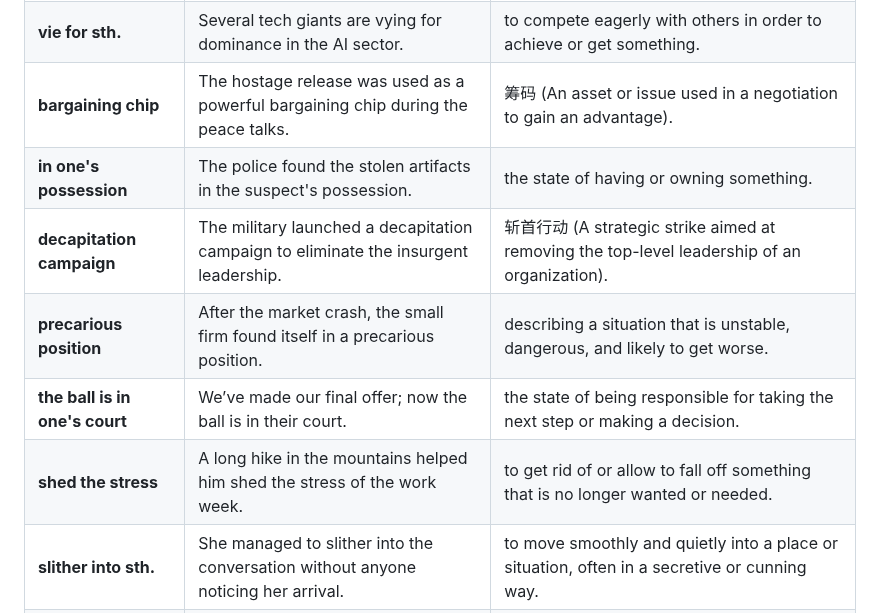
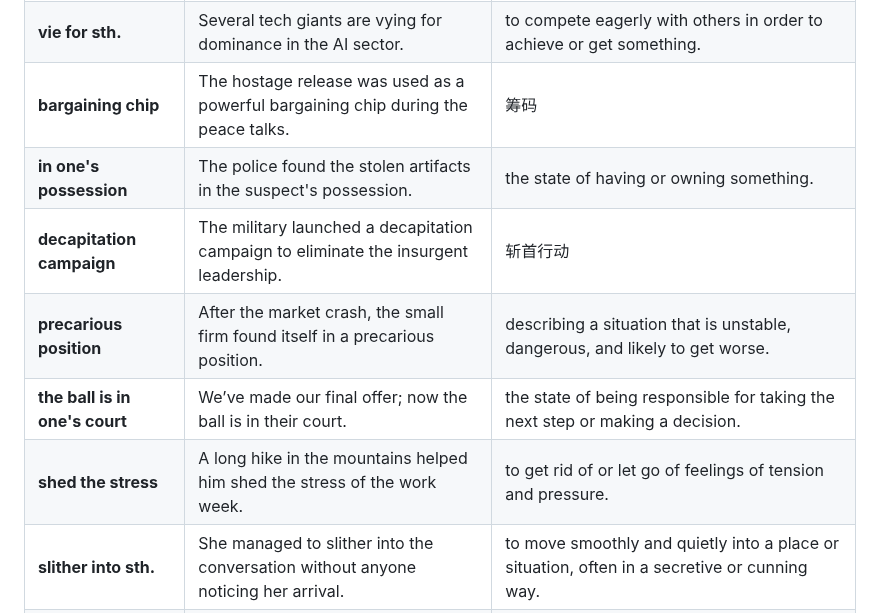
Before and after one commit to xjyssg/english-learning, a Markdown page: 生词本.md, the part around one of its changes. GitHub-like rendering.

```diff
--- a/生词本.md
+++ b/生词本.md
@@ -5,12 +5,12 @@
 | **stall**                      | Negotiations stalled after neither side could agree on the budget.                   | to stop making progress or to delay an action intentionally.                                              |
 | **dim**                        | The scandal dimmed the candidate's prospects of winning the election.                | to make a situation, feeling, or quality less bright, distinct, or likely to succeed.                     |
 | **vie for sth.**               | Several tech giants are vying for dominance in the AI sector.                        | to compete eagerly with others in order to achieve or get something.                                      |
-| **bargaining chip**            | The hostage release was used as a powerful bargaining chip during the peace talks.   | 筹码 (An asset or issue used in a negotiation to gain an advantage).                                        |
+| **bargaining chip**            | The hostage release was used as a powerful bargaining chip during the peace talks.   | 筹码                                                                                                        |
 | **in one's possession**        | The police found the stolen artifacts in the suspect's possession.                   | the state of having or owning something.                                                                  |
-| **decapitation campaign**      | The military launched a decapitation campaign to eliminate the insurgent leadership. | 斩首行动 (A strategic strike aimed at removing the top-level leadership of an organization).                  |
+| **decapitation campaign**      | The military launched a decapitation campaign to eliminate the insurgent leadership. | 斩首行动                                                                                                      |
 | **precarious position**        | After the market crash, the small firm found itself in a precarious position.        | describing a situation that is unstable, dangerous, and likely to get worse.                              |
 | **the ball is in one's court** | We’ve made our final offer; now the ball is in their court.                          | the state of being responsible for taking the next step or making a decision.                             |
-| **shed the stress**            | A long hike in the mountains helped him shed the stress of the work week.            | to get rid of or allow to fall off something that is no longer wanted or needed.                          |
+| **shed the stress**            | A long hike in the mountains helped him shed the stress of the work week.            | to get rid of or let go of feelings of tension and pressure.                                              |
 | **slither into sth.**          | She managed to slither into the conversation without anyone noticing her arrival.    | to move smoothly and quietly into a place or situation, often in a secretive or cunning way.              |
 | **make one's skin crawl**      | The way he looked at her made her skin crawl.                                        | to cause someone to feel a strong sense of fear, dislike, or disgust.                                     |
 | **hand over the reins**        | The founder is ready to hand over the reins to a younger CEO.                        | the act of giving control or responsibility for something to someone else.                                |
```
Also changed, not shown: other parts of 生词本.md (+1 -17 lines).
